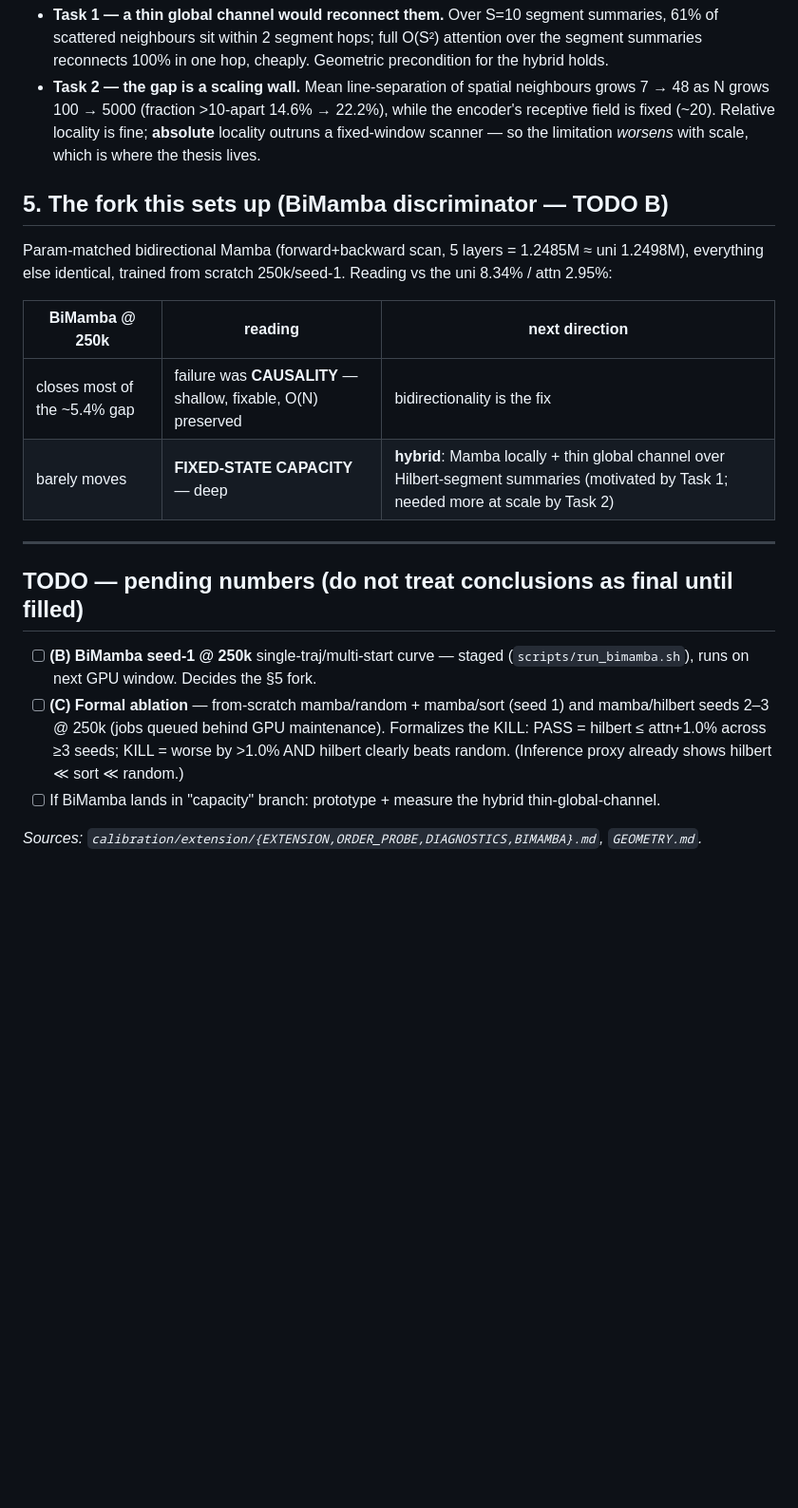
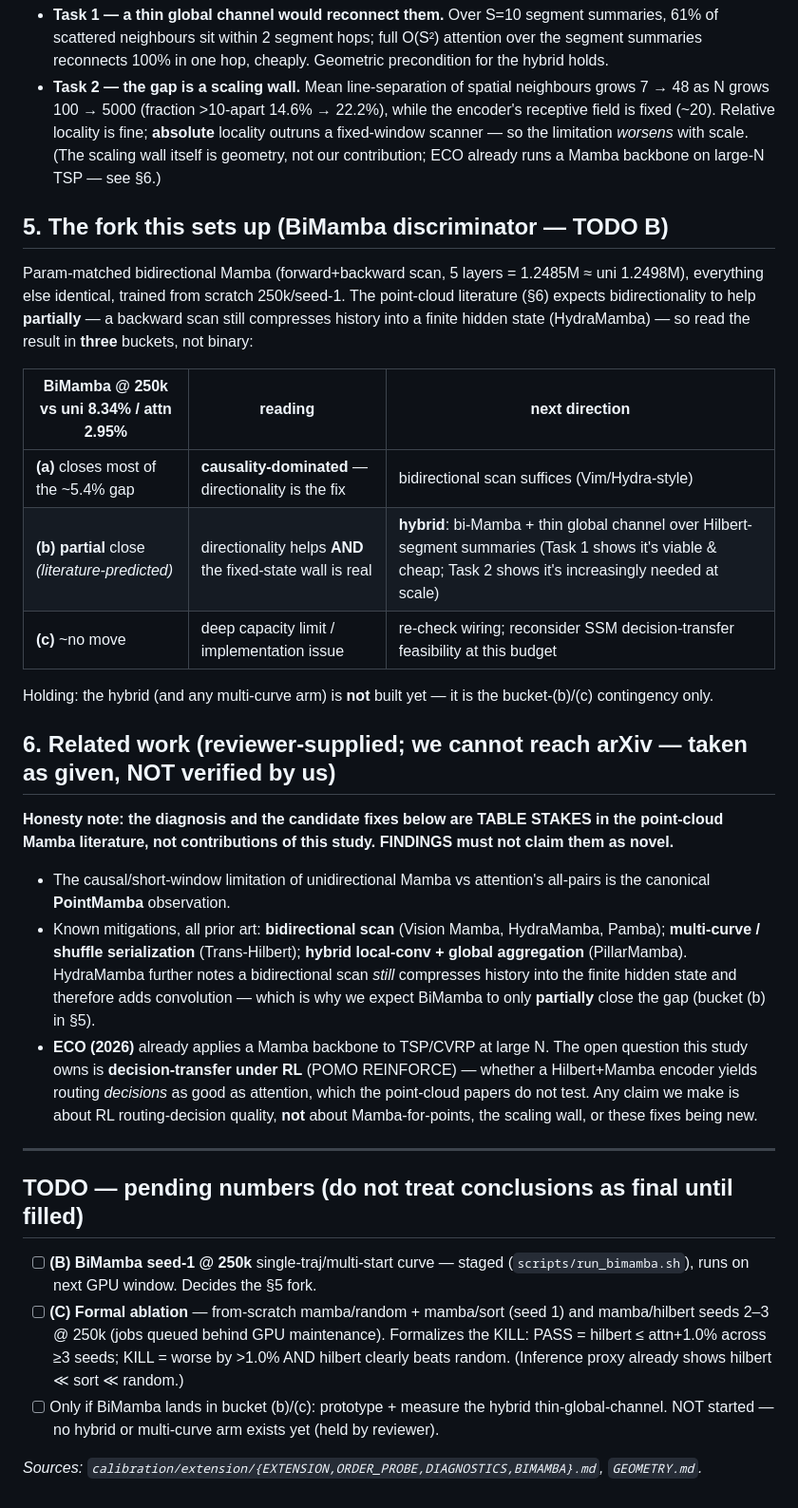
Before and after one commit to Umaraslam66/serpentine, a Markdown page: results/gate0/FINDINGS.md, the part around the change. Shown at 95% size. Drawn GitHub-style; blank space fills up the shorter version.

Commit message:
docs(findings): 3-bucket BiMamba rule + reviewer-supplied related-work stub
BiMamba decision rule now (a) causality-dominated / (b) partial-close
(literature-predicted: HydraMamba notes bidir still compresses to hidden state)
/ (c) no-move. Added Related work: PointMamba (limitation), Vim/HydraMamba/Pamba
(bidir), Trans-Hilbert (multi-curve), PillarMamba (hybrid), ECO 2026 (Mamba on
large-N TSP) as prior art; our owned question = decision-transfer under RL. No
novelty overclaim; hybrid/multi-curve still not built (held).

Co-Authored-By: Claude Opus 4.8 (1M context) <noreply@anthropic.com>

```diff
--- a/results/gate0/FINDINGS.md
+++ b/results/gate0/FINDINGS.md
@@ -49,17 +49,42 @@ not encoder health.
 - **Task 2 — the gap is a scaling wall.** Mean line-separation of spatial neighbours grows
   7 → 48 as N grows 100 → 5000 (fraction >10-apart 14.6% → 22.2%), while the encoder's
   receptive field is fixed (~20). Relative locality is fine; **absolute** locality outruns a
-  fixed-window scanner — so the limitation *worsens* with scale, which is where the thesis lives.
+  fixed-window scanner — so the limitation *worsens* with scale. (The scaling wall itself is
+  geometry, not our contribution; ECO already runs a Mamba backbone on large-N TSP — see §6.)
 
 ## 5. The fork this sets up (BiMamba discriminator — TODO B)
 
 Param-matched bidirectional Mamba (forward+backward scan, 5 layers = 1.2485M ≈ uni 1.2498M),
-everything else identical, trained from scratch 250k/seed-1. Reading vs the uni 8.34% / attn 2.95%:
+everything else identical, trained from scratch 250k/seed-1. The point-cloud literature (§6)
+expects bidirectionality to help **partially** — a backward scan still compresses history into a
+finite hidden state (HydraMamba) — so read the result in **three** buckets, not binary:
 
-| BiMamba @ 250k | reading | next direction |
+| BiMamba @ 250k vs uni 8.34% / attn 2.95% | reading | next direction |
 |---|---|---|
-| closes most of the ~5.4% gap | failure was **CAUSALITY** — shallow, fixable, O(N) preserved | bidirectionality is the fix |
-| barely moves | **FIXED-STATE CAPACITY** — deep | **hybrid**: Mamba locally + thin global channel over Hilbert-segment summaries (motivated by Task 1; needed more at scale by Task 2) |
+| **(a)** closes most of the ~5.4% gap | **causality-dominated** — directionality is the fix | bidirectional scan suffices (Vim/Hydra-style) |
+| **(b)** **partial** close *(literature-predicted)* | directionality helps **AND** the fixed-state wall is real | **hybrid**: bi-Mamba + thin global channel over Hilbert-segment summaries (Task 1 shows it's viable & cheap; Task 2 shows it's increasingly needed at scale) |
+| **(c)** ~no move | deep capacity limit / implementation issue | re-check wiring; reconsider SSM decision-transfer feasibility at this budget |
+
+Holding: the hybrid (and any multi-curve arm) is **not** built yet — it is the bucket-(b)/(c)
+contingency only.
+
+## 6. Related work (reviewer-supplied; we cannot reach arXiv — taken as given, NOT verified by us)
+
+**Honesty note: the diagnosis and the candidate fixes below are TABLE STAKES in the point-cloud
+Mamba literature, not contributions of this study. FINDINGS must not claim them as novel.**
+
+- The causal/short-window limitation of unidirectional Mamba vs attention's all-pairs is the
+  canonical **PointMamba** observation.
+- Known mitigations, all prior art: **bidirectional scan** (Vision Mamba, HydraMamba, Pamba);
+  **multi-curve / shuffle serialization** (Trans-Hilbert); **hybrid local-conv + global
+  aggregation** (PillarMamba). HydraMamba further notes a bidirectional scan *still* compresses
+  history into the finite hidden state and therefore adds convolution — which is why we expect
+  BiMamba to only **partially** close the gap (bucket (b) in §5).
+- **ECO (2026)** already applies a Mamba backbone to TSP/CVRP at large N. The open question this
+  study owns is **decision-transfer under RL** (POMO REINFORCE) — whether a Hilbert+Mamba encoder
+  yields routing *decisions* as good as attention, which the point-cloud papers do not test. Any
+  claim we make is about RL routing-decision quality, **not** about Mamba-for-points, the scaling
+  wall, or these fixes being new.
 
 ---
 
@@ -71,6 +96,7 @@ everything else identical, trained from scratch 250k/seed-1. Reading vs the uni
       mamba/hilbert seeds 2–3 @ 250k (jobs queued behind GPU maintenance). Formalizes the
       KILL: PASS = hilbert ≤ attn+1.0% across ≥3 seeds; KILL = worse by >1.0% AND hilbert
       clearly beats random. (Inference proxy already shows hilbert ≪ sort ≪ random.)
-- [ ] If BiMamba lands in "capacity" branch: prototype + measure the hybrid thin-global-channel.
+- [ ] Only if BiMamba lands in bucket (b)/(c): prototype + measure the hybrid thin-global-channel.
+      NOT started — no hybrid or multi-curve arm exists yet (held by reviewer).
 
 *Sources: `calibration/extension/{EXTENSION,ORDER_PROBE,DIAGNOSTICS,BIMAMBA}.md`, `GEOMETRY.md`.*
```
